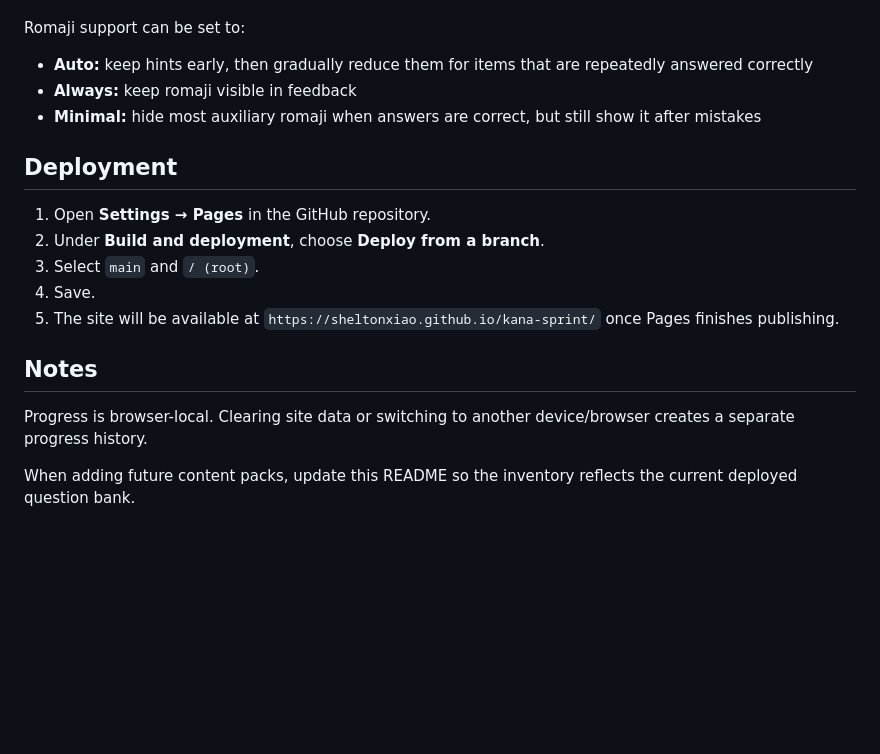
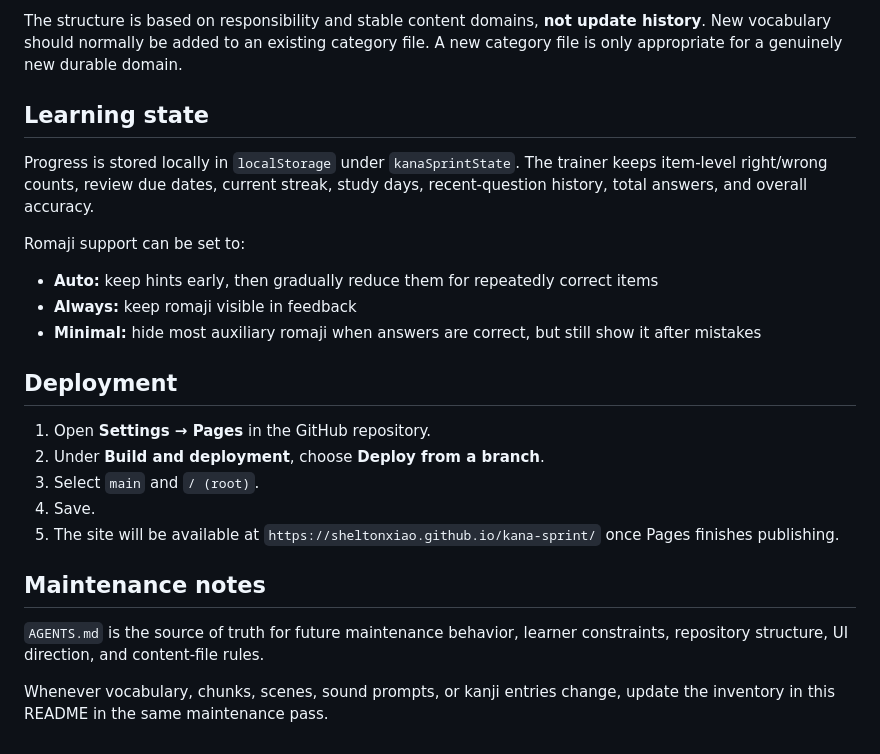
Before and after one commit to SheltonXiao/kana-sprint, a Markdown page: README.md, the part around one of its changes. Drawn GitHub-style; blank space fills up the shorter version.

```diff
--- a/README.md
+++ b/README.md
@@ -63,7 +138,12 @@ For normal practice, recently seen mastered questions are de-prioritized to redu
+The structure is based on responsibility and stable content domains, **not update history**. New vocabulary should normally be added to an existing category file. A new category file is only appropriate for a genuinely new durable domain.
+
+## Learning state
+
+Progress is stored locally in `localStorage` under `kanaSprintState`. The trainer keeps item-level right/wrong counts, review due dates, current streak, study days, recent-question history, total answers, and overall accuracy.
 
 Romaji support can be set to:
 
-- **Auto:** keep hints early, then gradually reduce them for items that are repeatedly answered correctly
+- **Auto:** keep hints early, then gradually reduce them for repeatedly correct items
 - **Always:** keep romaji visible in feedback
 - **Minimal:** hide most auxiliary romaji when answers are correct, but still show it after mistakes
 
@@ -75,8 +155,8 @@ Romaji support can be set to:
 4. Save.
 5. The site will be available at `https://sheltonxiao.github.io/kana-sprint/` once Pages finishes publishing.
 
-## Notes
+## Maintenance notes
 
-Progress is browser-local. Clearing site data or switching to another device/browser creates a separate progress history.
+`AGENTS.md` is the source of truth for future maintenance behavior, learner constraints, repository structure, UI direction, and content-file rules.
 
-When adding future content packs, update this README so the inventory reflects the current deployed question bank.
+Whenever vocabulary, chunks, scenes, sound prompts, or kanji entries change, update the inventory in this README in the same maintenance pass.
```
Also changed, not shown: other parts of README.md (+104 -29 lines).
